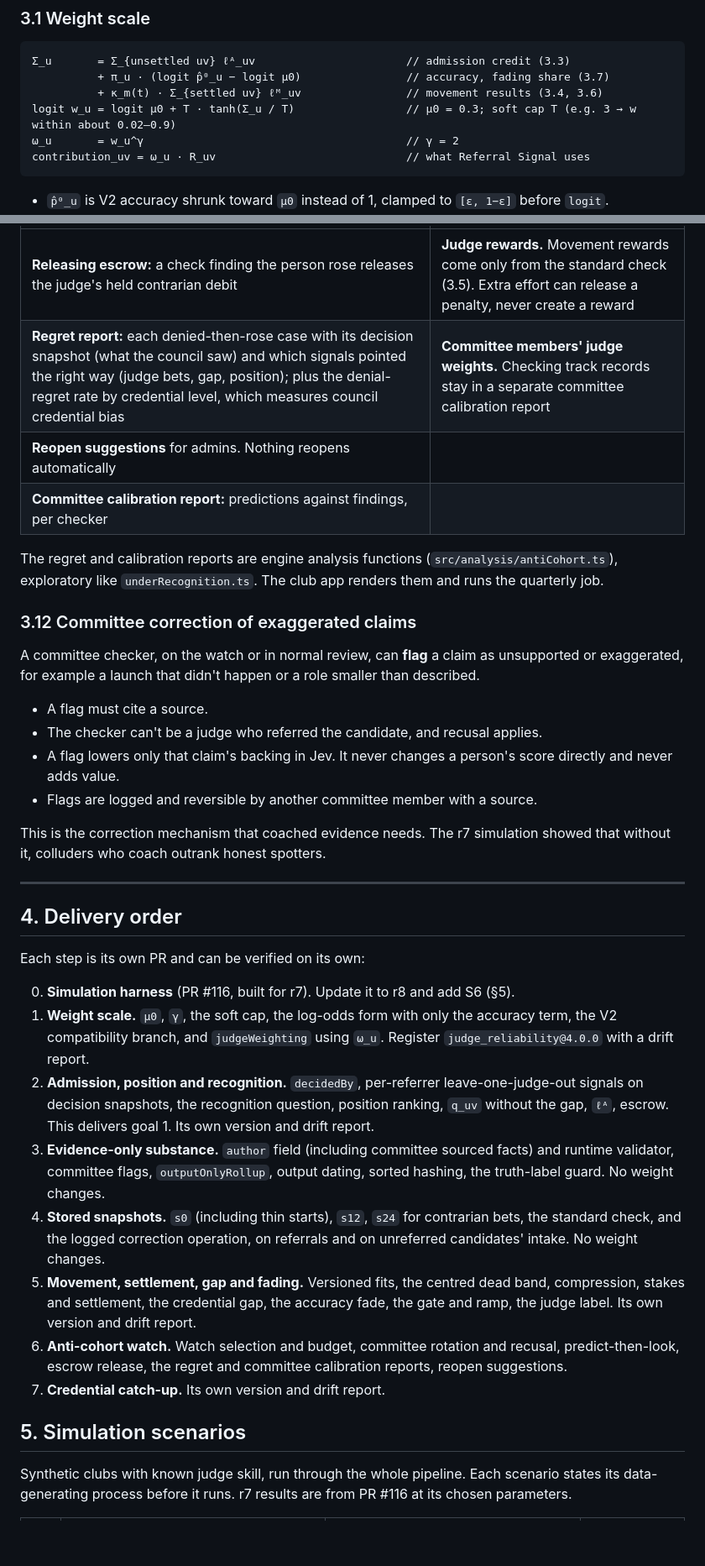
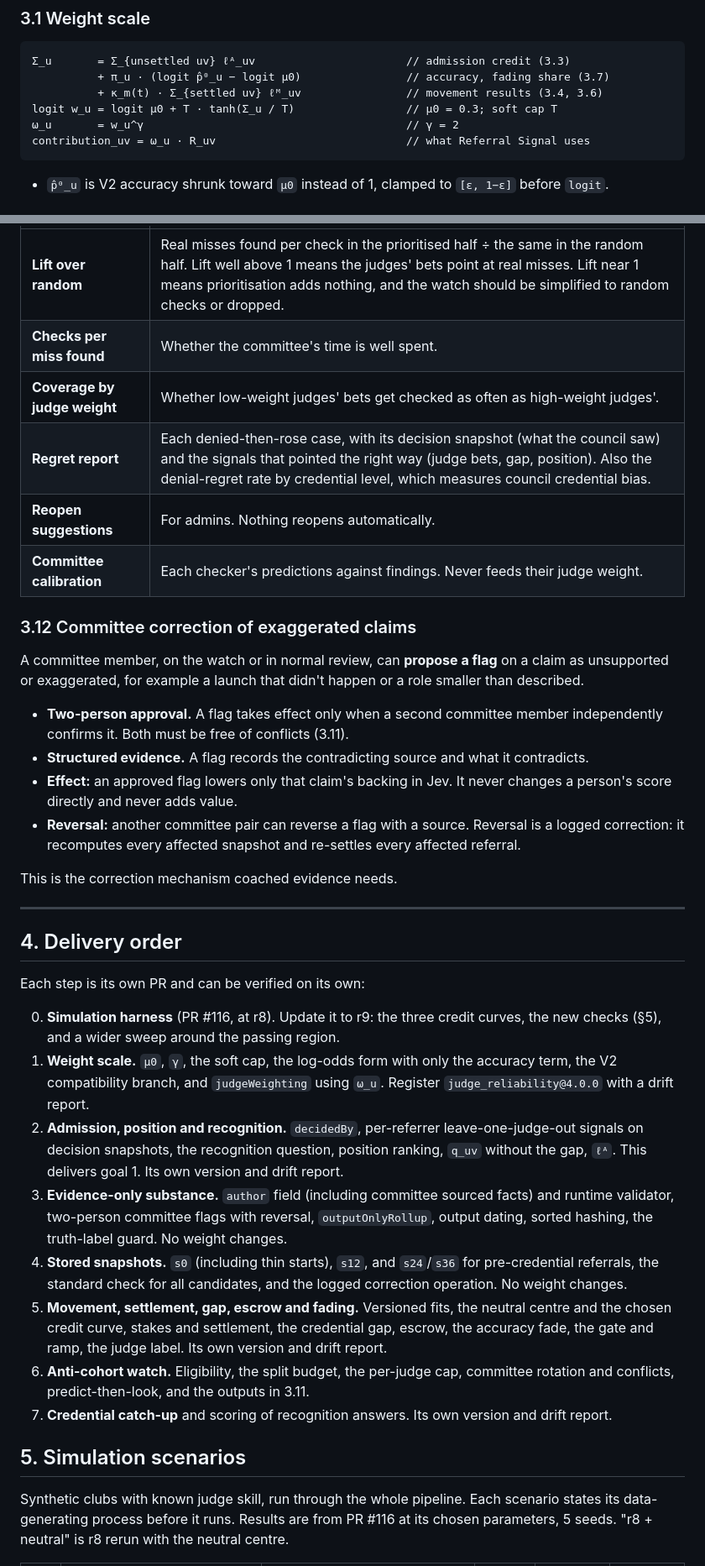
Before and after one commit to sean-lai-sh/talent-graph, a Markdown page: docs/issues/28-judge-band-crossing.md, 2 parts joined by grey strips. Shown at 84% size. GitHub-like rendering; blank space fills up the shorter version.

````diff
--- a/docs/issues/28-judge-band-crossing.md
+++ b/docs/issues/28-judge-band-crossing.md
@@ -93,7 +95,7 @@ p̂_u      = n/(n+λ)·p_u + λ/(n+λ)·priorReliability      // priorReliabilit
 Σ_u       = Σ_{unsettled uv} ℓᴬ_uv                       // admission credit (3.3)
           + π_u · (logit p̂⁰_u − logit μ0)                // accuracy, fading share (3.7)
           + κ_m(t) · Σ_{settled uv} ℓᴹ_uv                // movement results (3.4, 3.6)
-logit w_u = logit μ0 + T · tanh(Σ_u / T)                 // μ0 = 0.3; soft cap T (e.g. 3 → w within about 0.02–0.9)
+logit w_u = logit μ0 + T · tanh(Σ_u / T)                 // μ0 = 0.3; soft cap T
 ω_u       = w_u^γ                                        // γ = 2
 contribution_uv = ω_u · R_uv                             // what Referral Signal uses
 ```
@@ -289,21 +305,21 @@ A bounded, quarterly follow-up on people the club passed over but the best judge
 |---|---|
-| **Releasing escrow:** a check finding the person rose releases the judge's held contrarian debit | **Judge rewards.** Movement rewards come only from the standard check (3.5). Extra effort can release a penalty, never create a reward |
-| **Regret report:** each denied-then-rose case with its decision snapshot (what the council saw) and which signals pointed the right way (judge bets, gap, position); plus the denial-regret rate by credential level, which measures council credential bias | **Committee members' judge weights.** Checking track records stay in a separate committee calibration report |
-| **Reopen suggestions** for admins. Nothing reopens automatically | |
-| **Committee calibration report:** predictions against findings, per checker | |
-
-The regret and calibration reports are engine analysis functions (`src/analysis/antiCohort.ts`), exploratory like `underRecognition.ts`. The club app renders them and runs the quarterly job.
+| **Lift over random** | Real misses found per check in the prioritised half ÷ the same in the random half. Lift well above 1 means the judges' bets point at real misses. Lift near 1 means prioritisation adds nothing, and the watch should be simplified to random checks or dropped. |
+| **Checks per miss found** | Whether the committee's time is well spent. |
+| **Coverage by judge weight** | Whether low-weight judges' bets get checked as often as high-weight judges'. |
+| **Regret report** | Each denied-then-rose case, with its decision snapshot (what the council saw) and the signals that pointed the right way (judge bets, gap, position). Also the denial-regret rate by credential level, which measures council credential bias. |
+| **Reopen suggestions** | For admins. Nothing reopens automatically. |
+| **Committee calibration** | Each checker's predictions against findings. Never feeds their judge weight. |
 
 ### 3.12 Committee correction of exaggerated claims
 
-A committee checker, on the watch or in normal review, can **flag** a claim as unsupported or exaggerated, for example a launch that didn't happen or a role smaller than described.
+A committee member, on the watch or in normal review, can **propose a flag** on a claim as unsupported or exaggerated, for example a launch that didn't happen or a role smaller than described.
 
-- A flag must cite a source.
-- The checker can't be a judge who referred the candidate, and recusal applies.
-- A flag lowers only that claim's backing in Jev. It never changes a person's score directly and never adds value.
-- Flags are logged and reversible by another committee member with a source.
+- **Two-person approval.** A flag takes effect only when a second committee member independently confirms it. Both must be free of conflicts (3.11).
+- **Structured evidence.** A flag records the contradicting source and what it contradicts.
+- **Effect:** an approved flag lowers only that claim's backing in Jev. It never changes a person's score directly and never adds value.
+- **Reversal:** another committee pair can reverse a flag with a source. Reversal is a logged correction: it recomputes every affected snapshot and re-settles every affected referral.
 
-This is the correction mechanism that coached evidence needs. The r7 simulation showed that without it, colluders who coach outrank honest spotters.
+This is the correction mechanism coached evidence needs.
 
 ---
 
@@ -311,16 +327,16 @@ This is the correction mechanism that coached evidence needs. The r7 simulation
 
 Each step is its own PR and can be verified on its own:
 
-0. **Simulation harness** (PR #116, built for r7). Update it to r8 and add S6 (§5).
+0. **Simulation harness** (PR #116, at r8). Update it to r9: the three credit curves, the new checks (§5), and a wider sweep around the passing region.
 1. **Weight scale.** `μ0`, `γ`, the soft cap, the log-odds form with only the accuracy term, the V2 compatibility branch, and `judgeWeighting` using `ω_u`. Register `judge_reliability@4.0.0` with a drift report.
-2. **Admission, position and recognition.** `decidedBy`, per-referrer leave-one-judge-out signals on decision snapshots, the recognition question, position ranking, `q_uv` without the gap, `ℓᴬ`, escrow. This delivers goal 1. Its own version and drift report.
-3. **Evidence-only substance.** `author` field (including committee sourced facts) and runtime validator, committee flags, `outputOnlyRollup`, output dating, sorted hashing, the truth-label guard. No weight changes.
-4. **Stored snapshots.** `s0` (including thin starts), `s12`, `s24` for contrarian bets, the standard check, and the logged correction operation, on referrals and on unreferred candidates' intake. No weight changes.
-5. **Movement, settlement, gap and fading.** Versioned fits, the centred dead band, compression, stakes and settlement, the credential gap, the accuracy fade, the gate and ramp, the judge label. Its own version and drift report.
-6. **Anti-cohort watch.** Watch selection and budget, committee rotation and recusal, predict-then-look, escrow release, the regret and committee calibration reports, reopen suggestions.
-7. **Credential catch-up.** Its own version and drift report.
+2. **Admission, position and recognition.** `decidedBy`, per-referrer leave-one-judge-out signals on decision snapshots, the recognition question, position ranking, `q_uv` without the gap, `ℓᴬ`. This delivers goal 1. Its own version and drift report.
+3. **Evidence-only substance.** `author` field (including committee sourced facts) and runtime validator, two-person committee flags with reversal, `outputOnlyRollup`, output dating, sorted hashing, the truth-label guard. No weight changes.
+4. **Stored snapshots.** `s0` (including thin starts), `s12`, and `s24`/`s36` for pre-credential referrals, the standard check for all candidates, and the logged correction operation. No weight changes.
+5. **Movement, settlement, gap, escrow and fading.** Versioned fits, the neutral centre and the chosen credit curve, stakes and settlement, the credential gap, escrow, the accuracy fade, the gate and ramp, the judge label. Its own version and drift report.
+6. **Anti-cohort watch.** Eligibility, the split budget, the per-judge cap, committee rotation and conflicts, predict-then-look, and the outputs in 3.11.
+7. **Credential catch-up** and scoring of recognition answers. Its own version and drift report.
 
 ## 5. Simulation scenarios
 
-Synthetic clubs with known judge skill, run through the whole pipeline. Each scenario states its data-generating process before it runs. r7 results are from PR #116 at its chosen parameters.
+Synthetic clubs with known judge skill, run through the whole pipeline. Each scenario states its data-generating process before it runs. Results are from PR #116 at its chosen parameters, 5 seeds. "r8 + neutral" is r8 rerun with the neutral centre.
 
````
Also changed, not shown: other parts of docs/issues/28-judge-band-crossing.md (+127 -108 lines).
